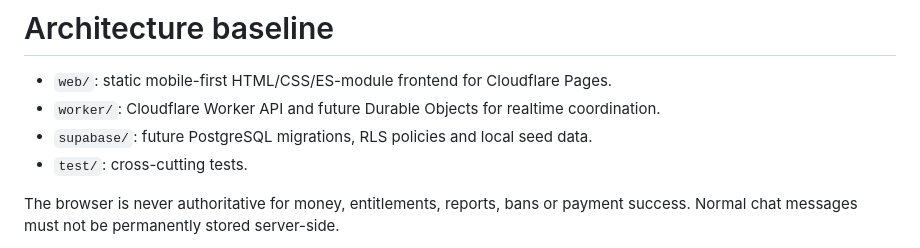
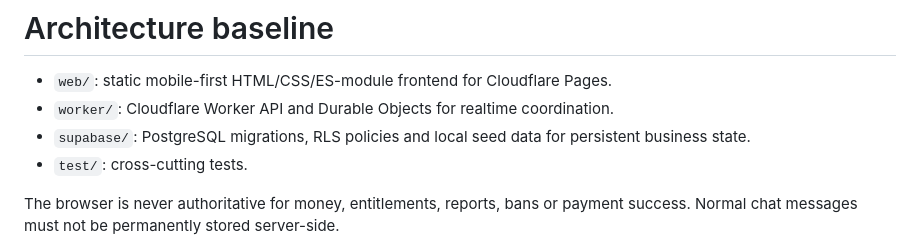
Before and after one commit to akshayanandraut/SunoTo, a Markdown page: docs/ARCHITECTURE.md, the part around the change. Drawn GitHub-style.

```diff
--- a/docs/ARCHITECTURE.md
+++ b/docs/ARCHITECTURE.md
@@ -1,8 +1,8 @@
 # Architecture baseline
 
 - `web/`: static mobile-first HTML/CSS/ES-module frontend for Cloudflare Pages.
-- `worker/`: Cloudflare Worker API and future Durable Objects for realtime coordination.
-- `supabase/`: future PostgreSQL migrations, RLS policies and local seed data.
+- `worker/`: Cloudflare Worker API and Durable Objects for realtime coordination.
+- `supabase/`: PostgreSQL migrations, RLS policies and local seed data for persistent business state.
 - `test/`: cross-cutting tests.
 
 The browser is never authoritative for money, entitlements, reports, bans or payment success. Normal chat messages must not be permanently stored server-side.
```
Also changed, not shown: README.md (+4 -4 lines), docs/API.md (+5 -4 lines).
